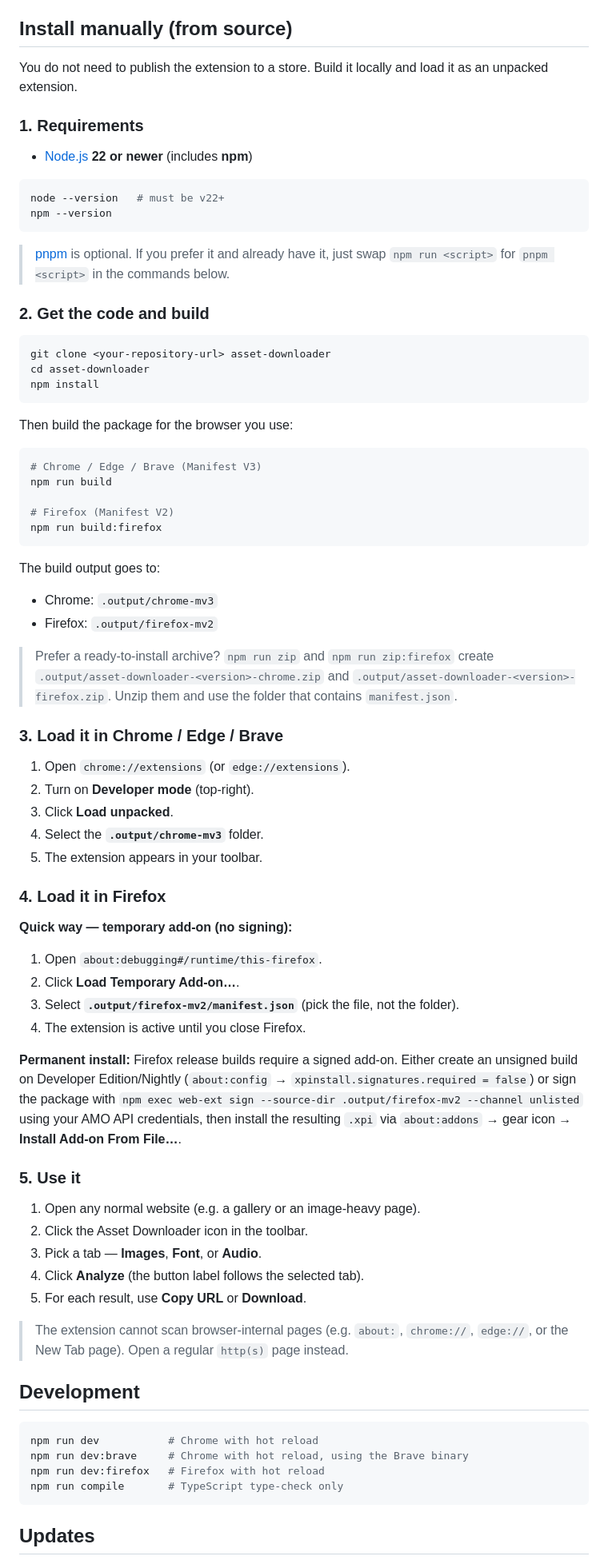
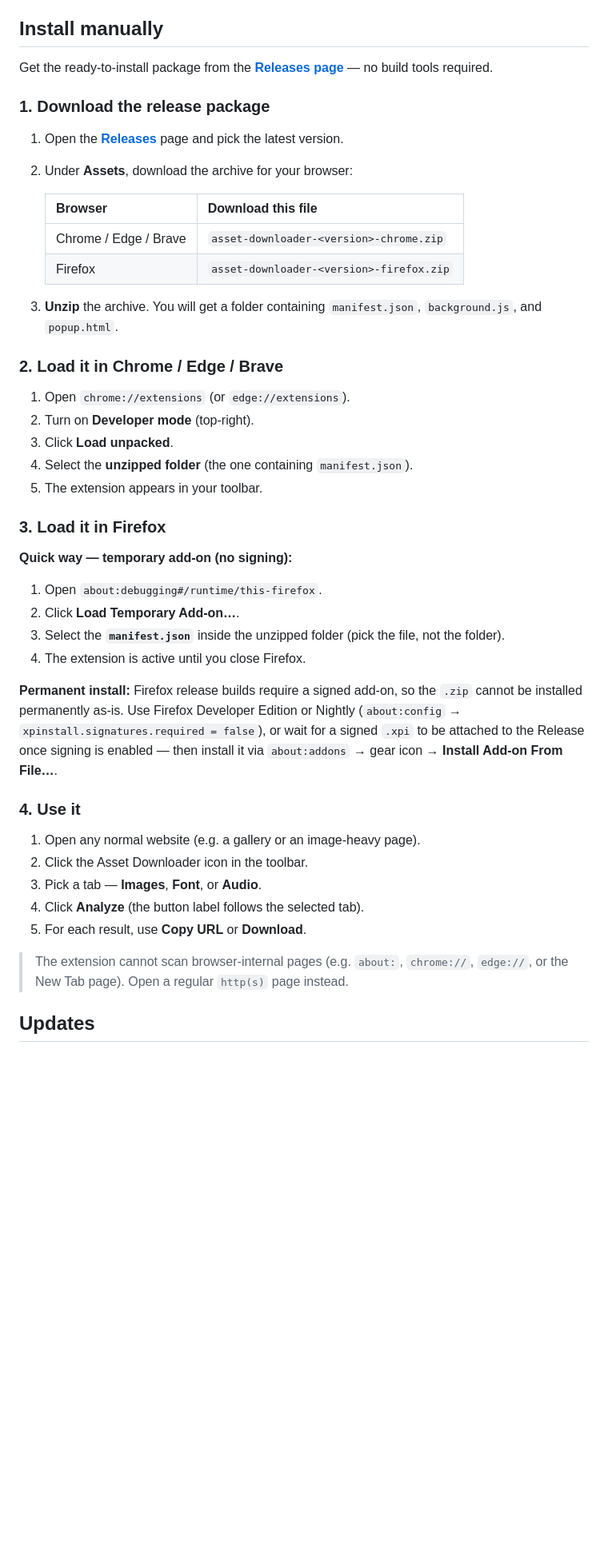
Before and after one commit to ren-zi-fa/assets-web-downloader, a Markdown page: README.md, the part around one of its changes. Shown at 80% size. GitHub-like rendering; blank space fills up the shorter version.

Commit message:
docs: point installation to release packages instead of building from source

````diff
--- a/README.md
+++ b/README.md
@@ -21,76 +21,50 @@ Chromium browsers and **Manifest V2** for Firefox.
 - **Download or copy** the URL of any detected asset.
 - Scans **same-origin iframes** recursively; cross-origin iframes are skipped safely.
 
-## Install manually (from source)
+## Install manually
 
-You do not need to publish the extension to a store. Build it locally and load
-it as an unpacked extension.
+Get the ready-to-install package from the
+**[Releases page](https://github.com/ren-zi-fa/assets-web-downloader/releases/latest)** —
+no build tools required.
 
-### 1. Requirements
+### 1. Download the release package
 
-- [Node.js](https://nodejs.org) **22 or newer** (includes **npm**)
+1. Open the [**Releases**](https://github.com/ren-zi-fa/assets-web-downloader/releases)
+   page and pick the latest version.
+2. Under **Assets**, download the archive for your browser:
 
-```bash
-node --version   # must be v22+
-npm --version
-```
+   | Browser | Download this file |
+   |---|---|
+   | Chrome / Edge / Brave | `asset-downloader-<version>-chrome.zip` |
+   | Firefox | `asset-downloader-<version>-firefox.zip` |
 
-> [pnpm](https://pnpm.io) is optional. If you prefer it and already have it,
-> just swap `npm run <script>` for `pnpm <script>` in the commands below.
+3. **Unzip** the archive. You will get a folder containing `manifest.json`,
+   `background.js`, and `popup.html`.
 
-### 2. Get the code and build
-
-```bash
-git clone <your-repository-url> asset-downloader
-cd asset-downloader
-npm install
-```
-
-Then build the package for the browser you use:
-
-```bash
-# Chrome / Edge / Brave (Manifest V3)
-npm run build
-
-# Firefox (Manifest V2)
-npm run build:firefox
-```
-
-The build output goes to:
-
-- Chrome: `.output/chrome-mv3`
-- Firefox: `.output/firefox-mv2`
-
-> Prefer a ready-to-install archive? `npm run zip` and `npm run zip:firefox`
-> create `.output/asset-downloader-<version>-chrome.zip` and
-> `.output/asset-downloader-<version>-firefox.zip`. Unzip them and use the folder
-> that contains `manifest.json`.
-
-### 3. Load it in Chrome / Edge / Brave
+### 2. Load it in Chrome / Edge / Brave
 
 1. Open `chrome://extensions` (or `edge://extensions`).
 2. Turn on **Developer mode** (top-right).
 3. Click **Load unpacked**.
-4. Select the **`.output/chrome-mv3`** folder.
+4. Select the **unzipped folder** (the one containing `manifest.json`).
 5. The extension appears in your toolbar.
 
-### 4. Load it in Firefox
+### 3. Load it in Firefox
 
 **Quick way — temporary add-on (no signing):**
 
 1. Open `about:debugging#/runtime/this-firefox`.
 2. Click **Load Temporary Add-on…**.
-3. Select **`.output/firefox-mv2/manifest.json`** (pick the file, not the folder).
+3. Select the **`manifest.json`** inside the unzipped folder (pick the file, not the folder).
 4. The extension is active until you close Firefox.
 
-**Permanent install:** Firefox release builds require a signed add-on. Either
-create an unsigned build on Developer Edition/Nightly (`about:config` →
-`xpinstall.signatures.required = false`) or sign the package with
-`npm exec web-ext sign --source-dir .output/firefox-mv2 --channel unlisted`
-using your AMO API credentials, then install the resulting `.xpi` via
-`about:addons` → gear icon → **Install Add-on From File…**.
+**Permanent install:** Firefox release builds require a signed add-on, so the
+`.zip` cannot be installed permanently as-is. Use Firefox Developer Edition or
+Nightly (`about:config` → `xpinstall.signatures.required = false`), or wait for a
+signed `.xpi` to be attached to the Release once signing is enabled — then
+install it via `about:addons` → gear icon → **Install Add-on From File…**.
 
-### 5. Use it
+### 4. Use it
 
 1. Open any normal website (e.g. a gallery or an image-heavy page).
 2. Click the Asset Downloader icon in the toolbar.
@@ -101,14 +75,5 @@ using your AMO API credentials, then install the resulting `.xpi` via
 > The extension cannot scan browser-internal pages (e.g. `about:`, `chrome://`,
 > `edge://`, or the New Tab page). Open a regular `http(s)` page instead.
 
-## Development
-
-```bash
-npm run dev           # Chrome with hot reload
-npm run dev:brave     # Chrome with hot reload, using the Brave binary
-npm run dev:firefox   # Firefox with hot reload
-npm run compile       # TypeScript type-check only
-```
-
 ## Updates
 
````
Also changed, not shown: other parts of README.md (+28 -10 lines).
